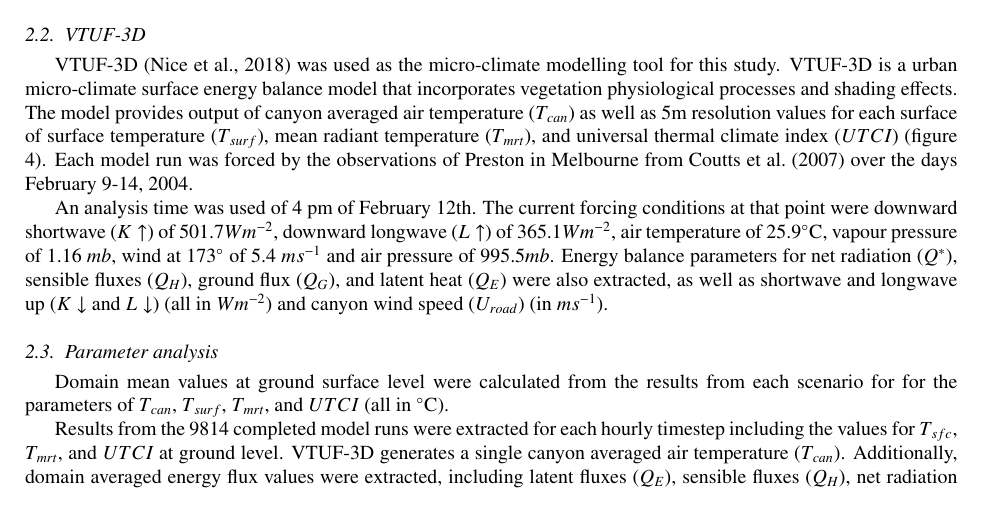
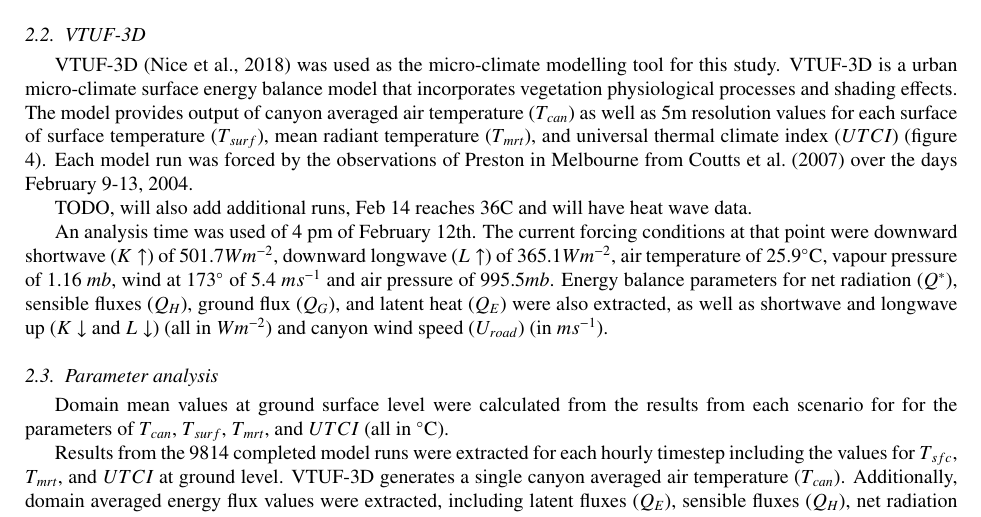
Before and after one commit to mothlight/MCZ-Article, a LaTeX paper (MCZArticleV2.tex): part of page 3 of 7, cut so that both start at the same text. Compiled offline with pdfLaTeX.

Commit message:
extra runs

```diff
--- a/MCZArticleV2.tex
+++ b/MCZArticleV2.tex
@@ -158,7 +158,9 @@ This study starts with Geoscape \citep{Geoscape2020} data from Public Sector Map
 
 
 \subsection{VTUF-3D}\label{sec:methodsvtuf}
-VTUF-3D \citep{Nice2018a} was used as the micro-climate modelling tool for this study. VTUF-3D is a urban micro-climate surface energy balance model that incorporates vegetation physiological processes and shading effects. The model provides output of canyon averaged air temperature ($T_{can}$) as well as 5m resolution values for each surface of surface temperature ($T_{surf}$), mean radiant temperature ($T_{mrt}$), and universal thermal climate index ($UTCI$) (figure \ref{fig:vtufresults}). Each model run was forced by the observations of Preston in Melbourne from \cite{Coutts2007} over the days February 9-14, 2004.
+VTUF-3D \citep{Nice2018a} was used as the micro-climate modelling tool for this study. VTUF-3D is a urban micro-climate surface energy balance model that incorporates vegetation physiological processes and shading effects. The model provides output of canyon averaged air temperature ($T_{can}$) as well as 5m resolution values for each surface of surface temperature ($T_{surf}$), mean radiant temperature ($T_{mrt}$), and universal thermal climate index ($UTCI$) (figure \ref{fig:vtufresults}). Each model run was forced by the observations of Preston in Melbourne from \cite{Coutts2007} over the days February 9-13, 2004.
+
+TODO, will also add additional runs, Feb 14 reaches 36C and will have heat wave data.
 
 An analysis time was used of  4 pm of February 12th. The current forcing conditions at that point were downward shortwave (\gls{kdown}) of 501.7$Wm^{-2}$, downward longwave (\gls{ldown}) of 365.1$Wm^{-2}$, air temperature of 25.9\SI{}{\degreeCelsius}, vapour pressure of 1.16 $mb$, wind at 173$^{\circ}$ of 5.4 $ms^{-1}$ and air pressure of 995.5$mb$. Energy balance parameters for net radiation (\gls{qstar}), sensible fluxes (\gls{qh}), ground flux (\gls{qg}), and latent heat (\gls{qe}) were also extracted, as well as shortwave and longwave up (\gls{kup} and \gls{lup}) (all in $Wm^{-2}$) and canyon wind speed ($U_{road}$) (in $ms^{-1}$).
 
```
